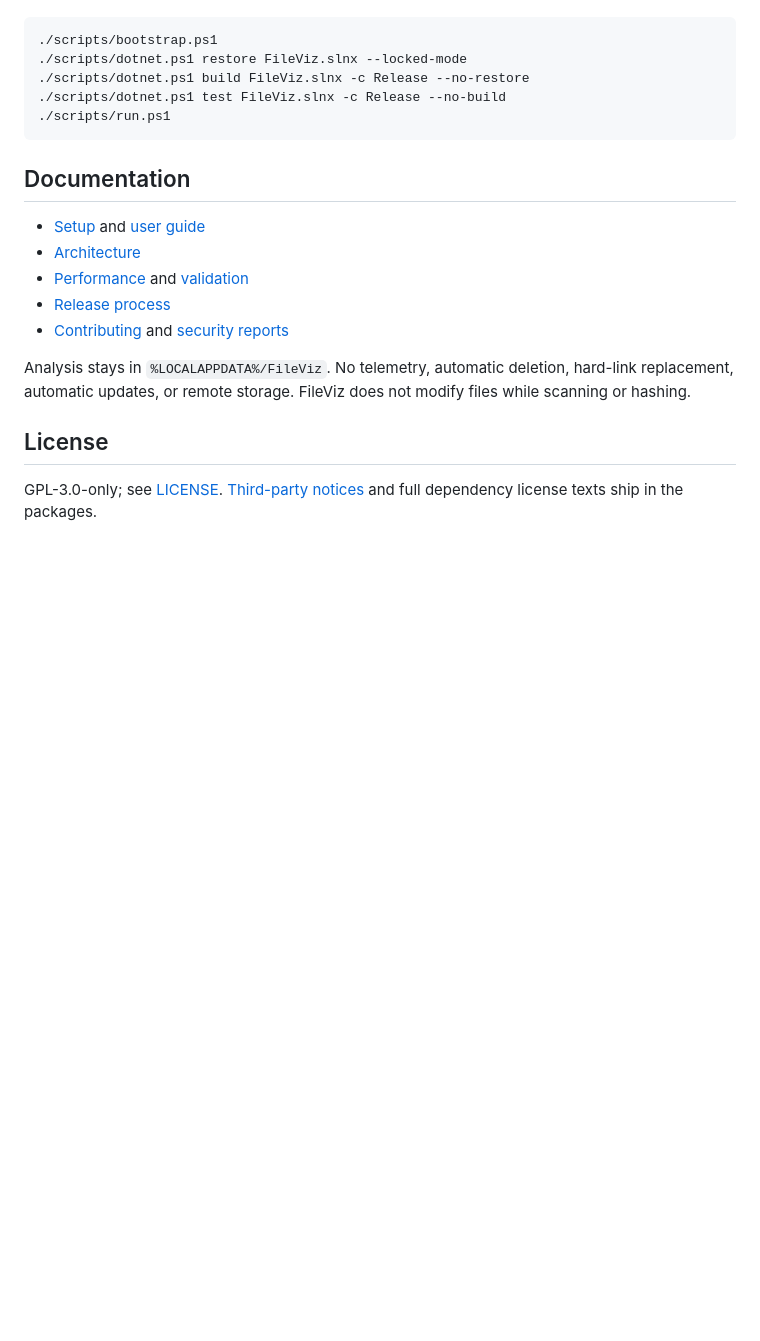
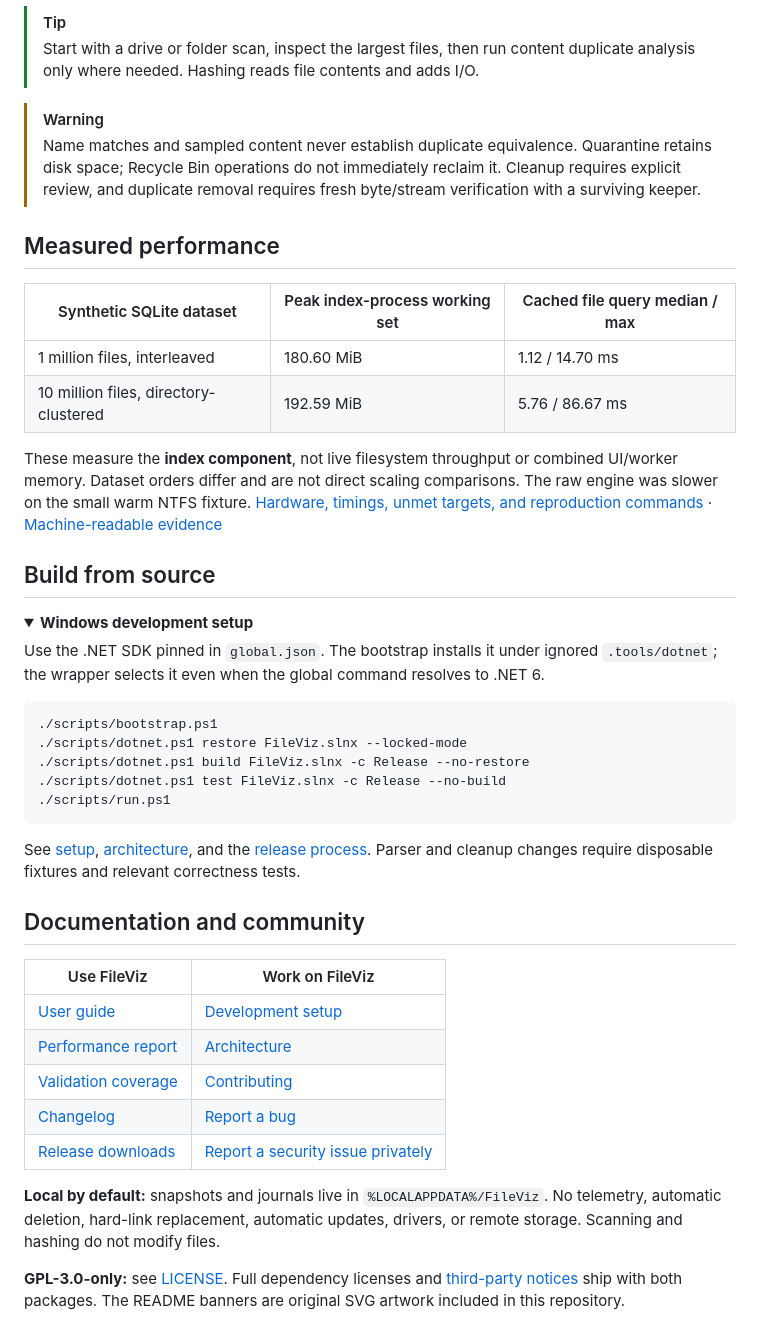
Before and after one commit to gduplessy/fileviz, a Markdown page: README.md, the part around one of its changes. GitHub-like rendering; folded sections open; blank space fills up the shorter version.

````diff
--- a/README.md
+++ b/README.md
@@ -26,3 +84,24 @@ Install the SDK pinned in `global.json`, or use the workspace bootstrap below. T
+> [!TIP]
+> Start with a drive or folder scan, inspect the largest files, then run content duplicate analysis only where needed. Hashing reads file contents and adds I/O.
+
+> [!WARNING]
+> Name matches and sampled content never establish duplicate equivalence. Quarantine retains disk space; Recycle Bin operations do not immediately reclaim it. Cleanup requires explicit review, and duplicate removal requires fresh byte/stream verification with a surviving keeper.
+
+## Measured performance
+
+| Synthetic SQLite dataset | Peak index-process working set | Cached file query median / max |
+| --- | --- | --- |
+| 1 million files, interleaved | 180.60 MiB | 1.12 / 14.70 ms |
+| 10 million files, directory-clustered | 192.59 MiB | 5.76 / 86.67 ms |
+
+These measure the **index component**, not live filesystem throughput or combined UI/worker memory. Dataset orders differ and are not direct scaling comparisons. The raw engine was slower on the small warm NTFS fixture. [Hardware, timings, unmet targets, and reproduction commands](docs/performance.md) · [Machine-readable evidence](docs/evidence/)
+
+## Build from source
+
+<details>
+<summary><strong>Windows development setup</strong></summary>
+
+Use the .NET SDK pinned in `global.json`. The bootstrap installs it under ignored `.tools/dotnet`; the wrapper selects it even when the global command resolves to .NET 6.
 
 ```powershell
 ./scripts/bootstrap.ps1
@@ -32,16 +111,20 @@ Install the SDK pinned in `global.json`, or use the workspace bootstrap below. T
 ./scripts/run.ps1
 ```
 
-## Documentation
+See [setup](docs/setup.md), [architecture](docs/architecture.md), and the [release process](docs/release.md). Parser and cleanup changes require disposable fixtures and relevant correctness tests.
 
-- [Setup](docs/setup.md) and [user guide](docs/user-guide.md)
-- [Architecture](docs/architecture.md)
-- [Performance](docs/performance.md) and [validation](docs/validation.md)
-- [Release process](docs/release.md)
-- [Contributing](CONTRIBUTING.md) and [security reports](SECURITY.md)
+</details>
 
-Analysis stays in `%LOCALAPPDATA%/FileViz`. No telemetry, automatic deletion, hard-link replacement, automatic updates, or remote storage. FileViz does not modify files while scanning or hashing.
+## Documentation and community
 
-## License
+| Use FileViz | Work on FileViz |
+| --- | --- |
+| [User guide](docs/user-guide.md) | [Development setup](docs/setup.md) |
+| [Performance report](docs/performance.md) | [Architecture](docs/architecture.md) |
+| [Validation coverage](docs/validation.md) | [Contributing](CONTRIBUTING.md) |
+| [Changelog](CHANGELOG.md) | [Report a bug](https://github.com/gduplessy/fileviz/issues/new) |
+| [Release downloads](https://github.com/gduplessy/fileviz/releases) | [Report a security issue privately](SECURITY.md) |
 
-GPL-3.0-only; see [LICENSE](LICENSE). [Third-party notices](THIRD-PARTY-NOTICES.md) and full dependency license texts ship in the packages.
+**Local by default:** snapshots and journals live in `%LOCALAPPDATA%/FileViz`. No telemetry, automatic deletion, hard-link replacement, automatic updates, drivers, or remote storage. Scanning and hashing do not modify files.
+
+**GPL-3.0-only:** see [LICENSE](LICENSE). Full dependency licenses and [third-party notices](THIRD-PARTY-NOTICES.md) ship with both packages. The README banners are original SVG artwork included in this repository.
````
Also changed, not shown: other parts of README.md (+73 -15 lines), docs/images/desktop-dark.png (added), 2 other files.
